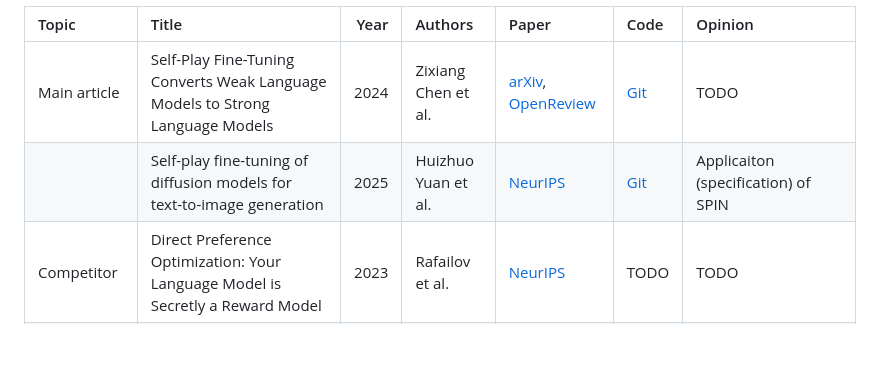
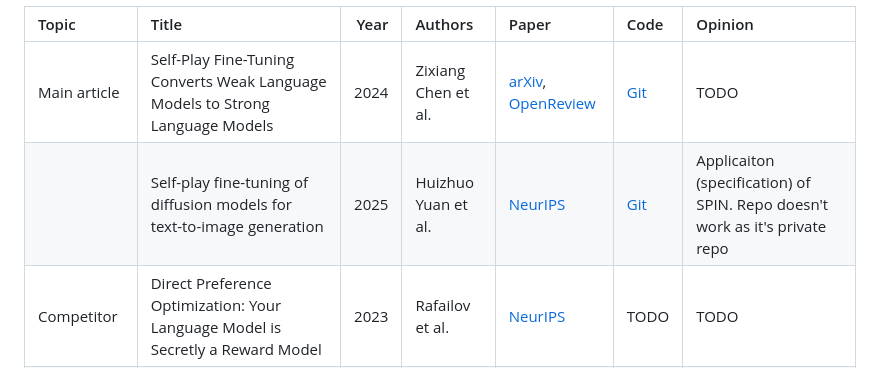
Before and after one commit to MuQlanyu/2025-Project-178, a Markdown page: linkreview.md, the part around one of its changes. Rendered like a GitHub page; blank space fills up the shorter version.

```diff
--- a/linkreview.md
+++ b/linkreview.md
@@ -8,7 +8,7 @@
 | Topic                 | Title                                                                                                                                   | Year | Authors             | Paper                                                                                                                           | Code                                                                      | Opinion                                                                             |
 |:----------------------|:----------------------------------------------------------------------------------------------------------------------------------------|-----:|:--------------------|:--------------------------------------------------------------------------------------------------------------------------------|:--------------------------------------------------------------------------|:------------------------------------------------------------------------------------|
 | Main article          | Self-Play Fine-Tuning Converts Weak Language Models to Strong Language Models                                                           | 2024 | Zixiang Chen et al. | [arXiv](https://arxiv.org/abs/2401.01335), [OpenReview](https://openreview.net/forum?id=O4cHTxW9BS)                             | [Git](https://github.com/uclaml/SPIN)                                     | TODO                                                                                |
-|                       | Self-play fine-tuning of diffusion models for text-to-image generation                                                                  | 2025 | Huizhuo Yuan et al. | [NeurIPS](https://papers.nips.cc/paper_files/paper/2024/hash/860c1c657deafe09f64c013c2888bd7b-Abstract-Conference.html)         | [Git](https://github.com/uclaml/SPIN-Diffusion)                           | Applicaiton (specification) of SPIN                                                 |
+|                       | Self-play fine-tuning of diffusion models for text-to-image generation                                                                  | 2025 | Huizhuo Yuan et al. | [NeurIPS](https://papers.nips.cc/paper_files/paper/2024/hash/860c1c657deafe09f64c013c2888bd7b-Abstract-Conference.html)         | [Git](https://github.com/uclaml/SPIN-Diffusion)                           | Applicaiton (specification) of SPIN. Repo doesn't work as it's private repo         |
 | Competitor            | Direct Preference Optimization: Your Language Model is Secretly a Reward Model                                                          | 2023 | Rafailov et al.     | [NeurIPS](https://papers.nips.cc/paper_files/paper/2023/hash/a85b405ed65c6477a4fe8302b5e06ce7-Abstract-Conference.html)         | TODO                                                                      | TODO                                                                                |
 |                       | Some things are more cringe than others: Preference opti- mization with the pairwise cringe loss.                                       | 2023 | Jing Xu et al.      | [arXiv](https://arxiv.org/abs/2312.16682)                                                                                       | TODO                                                                      | "Iterative" DPO                                                                     |
 |                       | Self-Rewarding Language Models                                                                                                          | 2024 | Jing Xu et al.      | [OpenReview](https://openreview.net/forum?id=0NphYCmgua)                                                                        | TODO                                                                      | TODO                                                                                |
```
Also changed, not shown: other parts of linkreview.md (+1 -1 lines).
